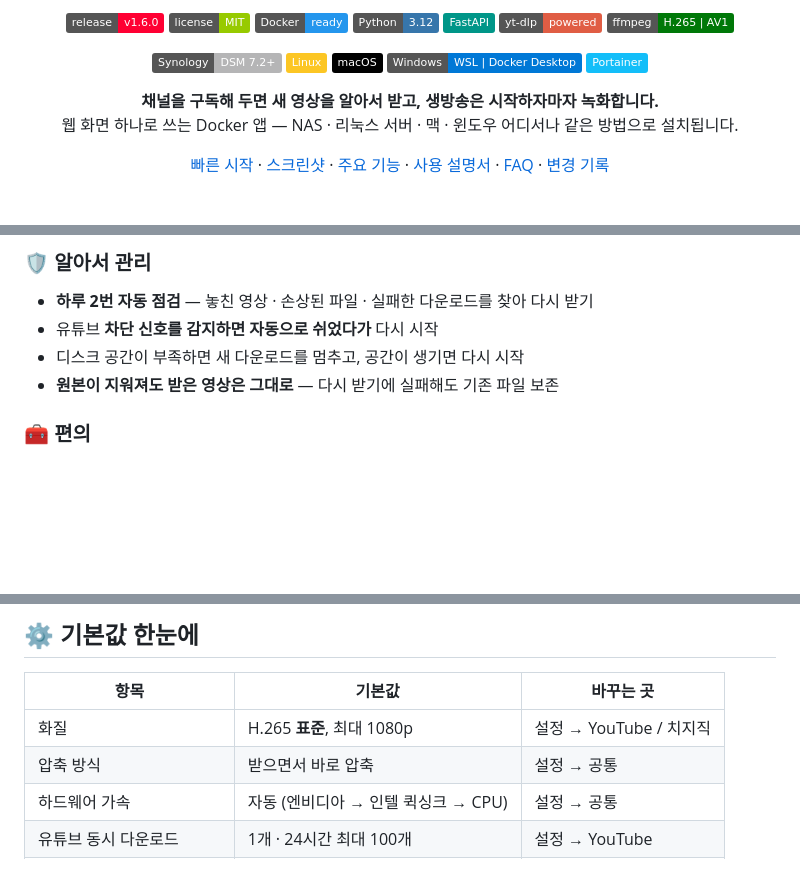
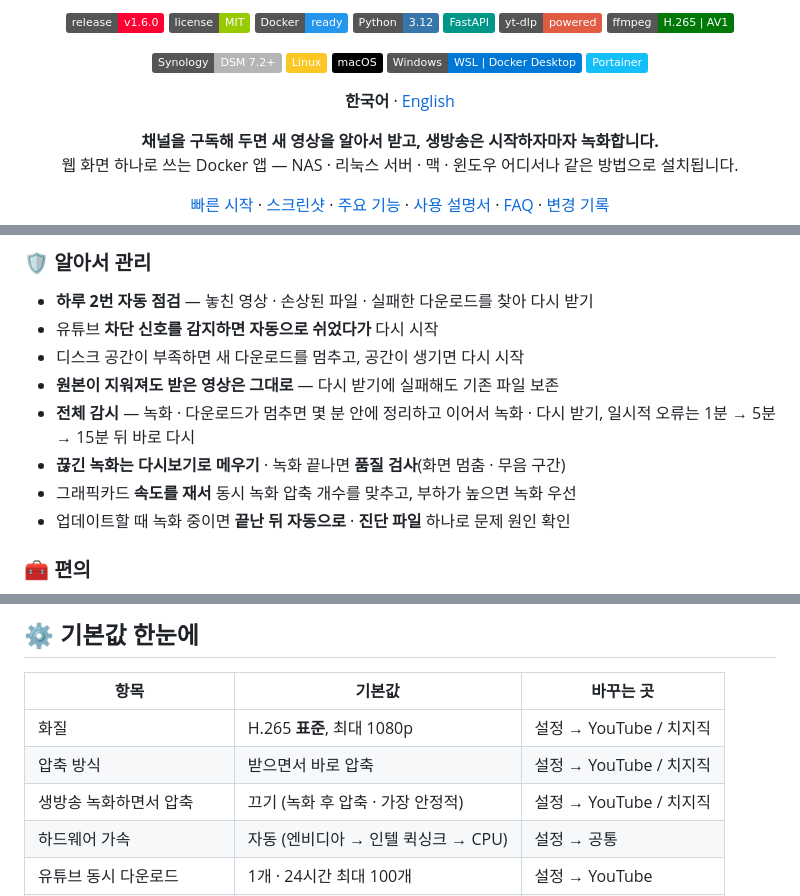
Before and after one commit to aodrha03/chitube, a Markdown page: README.md, 3 parts joined by grey strips. Drawn GitHub-style; badges without logos; blank space fills up the shorter version.

Commit message:
README 영어판(README.en.md) 추가, 한국어 README 에 언어 전환 · 1.4~1.6 기능 · 바뀐 기본값 반영
Co-Authored-By: Claude Opus 5.5 <noreply@anthropic.com>

```diff
--- a/README.md
+++ b/README.md
@@ -19,6 +19,8 @@
   <img src="https://img.shields.io/badge/Windows-WSL%20%7C%20Docker%20Desktop-0078D6" alt="Windows">
   <img src="https://img.shields.io/badge/Portainer-13BEF9?logo=portainer&logoColor=white" alt="Portainer">
 </p>
+
+<p align="center"><b>한국어</b> · <a href="README.en.md">English</a></p>
 
 <p align="center">
   <b>채널을 구독해 두면 새 영상을 알아서 받고, 생방송은 시작하자마자 녹화합니다.</b><br>
@@ -126,6 +128,10 @@ YouTube/채널명/Season 2026/채널명 - s2026e101801 - 2026-10-18 - 제목 [
 - 유튜브 **차단 신호를 감지하면 자동으로 쉬었다가** 다시 시작
 - 디스크 공간이 부족하면 새 다운로드를 멈추고, 공간이 생기면 다시 시작
 - **원본이 지워져도 받은 영상은 그대로** — 다시 받기에 실패해도 기존 파일 보존
+- **전체 감시** — 녹화 · 다운로드가 멈추면 몇 분 안에 정리하고 이어서 녹화 · 다시 받기, 일시적 오류는 1분 → 5분 → 15분 뒤 바로 다시
+- **끊긴 녹화는 다시보기로 메우기** · 녹화 끝나면 **품질 검사**(화면 멈춤 · 무음 구간)
+- 그래픽카드 **속도를 재서** 동시 녹화 압축 개수를 맞추고, 부하가 높으면 녹화 우선
+- 업데이트할 때 녹화 중이면 **끝난 뒤 자동으로** · **진단 파일** 하나로 문제 원인 확인
 
 ### 🧰 편의
 - 구독 **필터** — 제목 포함 · 제외 단어, 최소 길이
@@ -160,7 +166,8 @@ flowchart LR
 | 항목 | 기본값 | 바꾸는 곳 |
 |---|---|---|
 | 화질 | H.265 **표준**, 최대 1080p | 설정 → YouTube / 치지직 |
-| 압축 방식 | 받으면서 바로 압축 | 설정 → 공통 |
+| 압축 방식 | 받으면서 바로 압축 | 설정 → YouTube / 치지직 |
+| 생방송 녹화하면서 압축 | 끄기 (녹화 후 압축 · 가장 안정적) | 설정 → YouTube / 치지직 |
 | 하드웨어 가속 | 자동 (엔비디아 → 인텔 퀵싱크 → CPU) | 설정 → 공통 |
 | 유튜브 동시 다운로드 | 1개 · 24시간 최대 100개 | 설정 → YouTube |
 | 치지직 동시 다운로드 · 녹화 | 2개 · 5개 | 설정 → 치지직 |
```
Also changed, not shown: README.en.md (added, +155 -0 lines).
